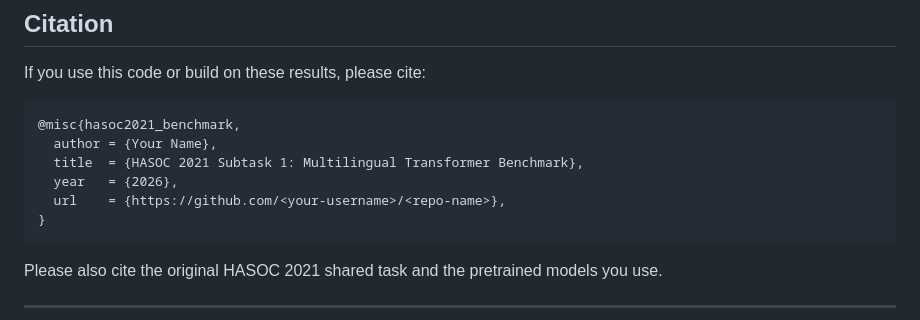
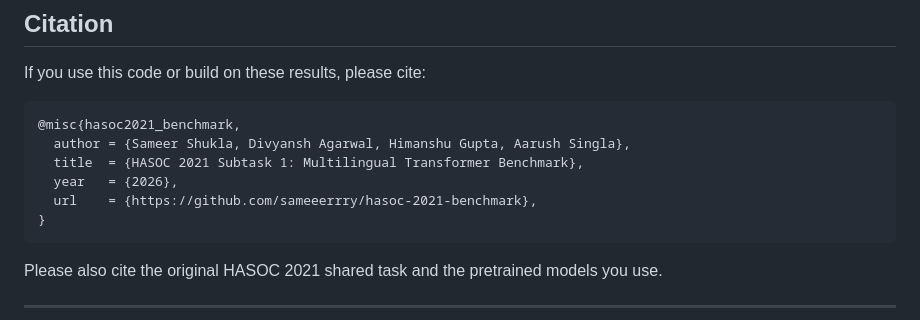
Before and after one commit to sameeerrry/hasoc-2021-benchmark, a Markdown page: README.md, the part around the change. Rendered like a GitHub page.

Commit message:
Fix citation format

````diff
--- a/README.md
+++ b/README.md
@@ -220,10 +220,10 @@ If you use this code or build on these results, please cite:
 
 ```bibtex
 @misc{hasoc2021_benchmark,
-  author = {Your Name},
+  author = {Sameer Shukla, Divyansh Agarwal, Himanshu Gupta, Aarush Singla},
   title  = {HASOC 2021 Subtask 1: Multilingual Transformer Benchmark},
   year   = {2026},
-  url    = {https://github.com/<your-username>/<repo-name>},
+  url    = {https://github.com/sameeerrry/hasoc-2021-benchmark},
 }
 ```
 
````
